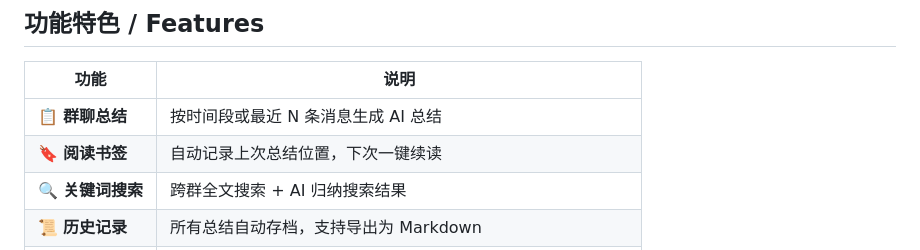
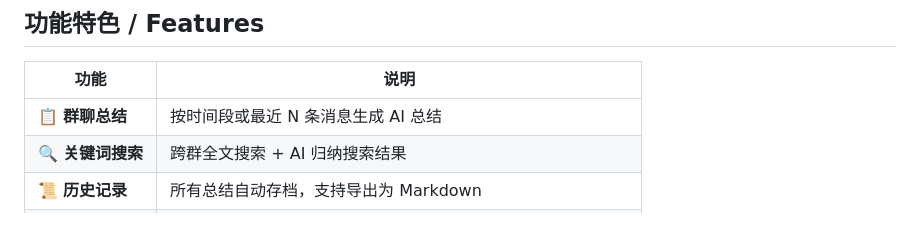
Before and after one commit to yanyan1115/win-wechat-summary, a Markdown page: README.md, the part around the change. GitHub-like rendering; blank space fills up the shorter version.

```diff
--- a/README.md
+++ b/README.md
@@ -19,7 +19,6 @@
 | 功能 | 说明 |
 |------|------|
 | 📋 **群聊总结** | 按时间段或最近 N 条消息生成 AI 总结 |
-| 🔖 **阅读书签** | 自动记录上次总结位置，下次一键续读 |
 | 🔍 **关键词搜索** | 跨群全文搜索 + AI 归纳搜索结果 |
 | 📜 **历史记录** | 所有总结自动存档，支持导出为 Markdown |
 | ⏰ **定时任务** | 每天自动总结指定群聊，静默写入历史 |
```
